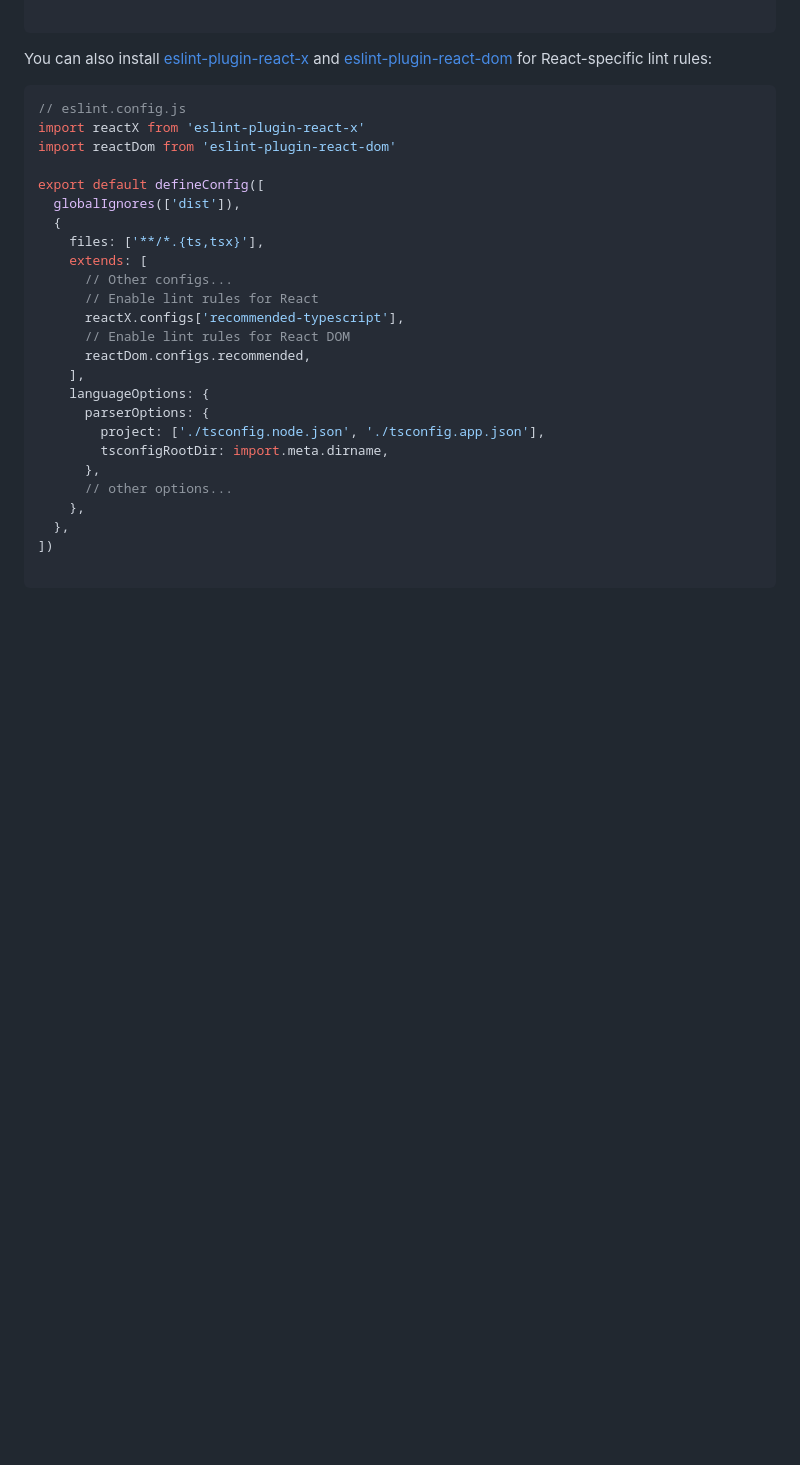
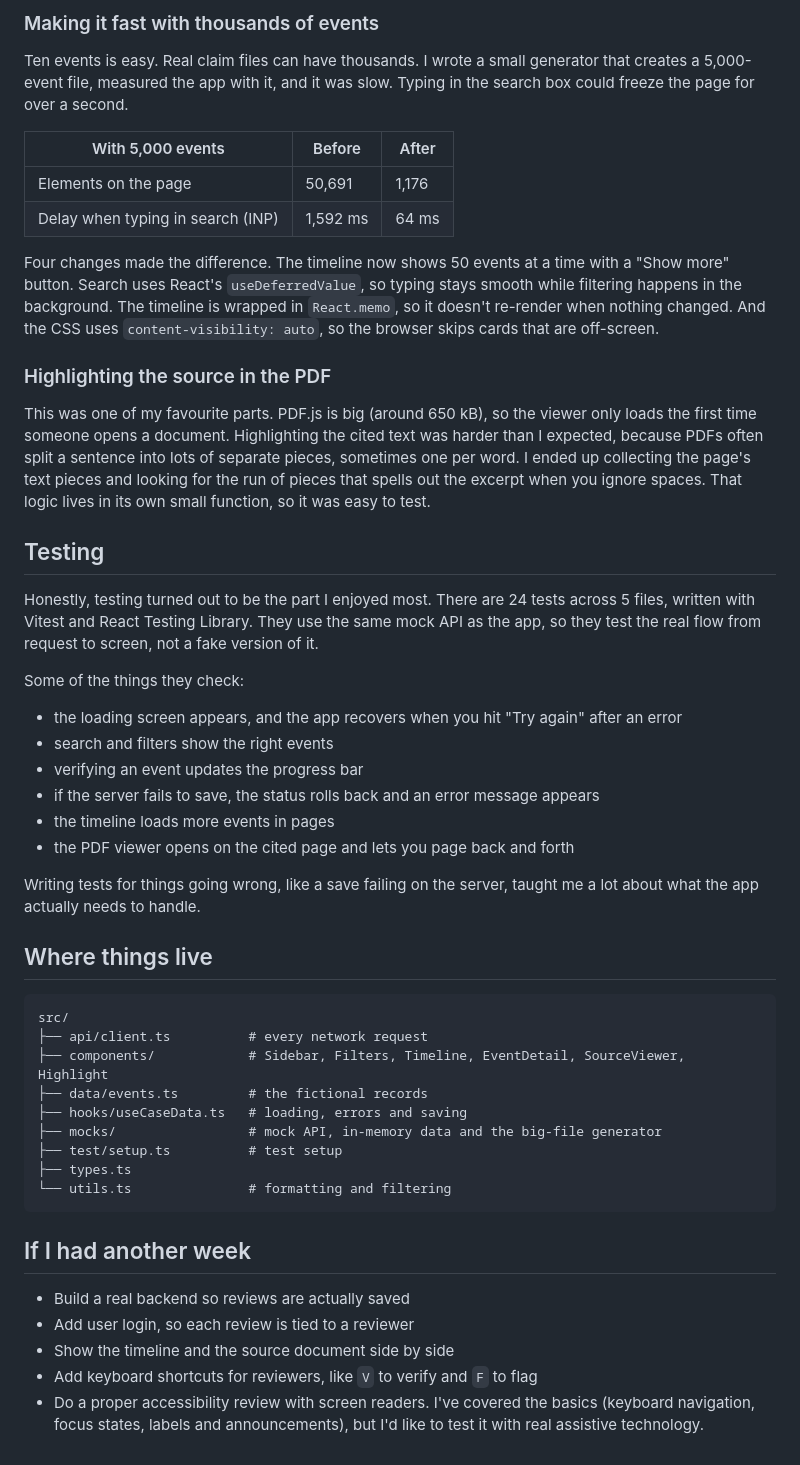
Before and after one commit to zubiatahseen1/claimlens, a Markdown page: README.md, the part around one of its changes. Rendered like a GitHub page; blank space fills up the shorter version.

````diff
--- a/README.md
+++ b/README.md
@@ -44,32 +53,51 @@ export default defineConfig([
+### Making it fast with thousands of events
+
+Ten events is easy. Real claim files can have thousands. I wrote a small generator that creates a 5,000-event file, measured the app with it, and it was slow. Typing in the search box could freeze the page for over a second.
+
+| With 5,000 events                 | Before   | After |
+| --------------------------------- | -------- | ----- |
+| Elements on the page              | 50,691   | 1,176 |
+| Delay when typing in search (INP) | 1,592 ms | 64 ms |
+
+Four changes made the difference. The timeline now shows 50 events at a time with a "Show more" button. Search uses React's `useDeferredValue`, so typing stays smooth while filtering happens in the background. The timeline is wrapped in `React.memo`, so it doesn't re-render when nothing changed. And the CSS uses `content-visibility: auto`, so the browser skips cards that are off-screen.
+
+### Highlighting the source in the PDF
+
+This was one of my favourite parts. PDF.js is big (around 650 kB), so the viewer only loads the first time someone opens a document. Highlighting the cited text was harder than I expected, because PDFs often split a sentence into lots of separate pieces, sometimes one per word. I ended up collecting the page's text pieces and looking for the run of pieces that spells out the excerpt when you ignore spaces. That logic lives in its own small function, so it was easy to test.
+
+## Testing
+
+Honestly, testing turned out to be the part I enjoyed most. There are 24 tests across 5 files, written with Vitest and React Testing Library. They use the same mock API as the app, so they test the real flow from request to screen, not a fake version of it.
+
+Some of the things they check:
+
+- the loading screen appears, and the app recovers when you hit "Try again" after an error
+- search and filters show the right events
+- verifying an event updates the progress bar
+- if the server fails to save, the status rolls back and an error message appears
+- the timeline loads more events in pages
+- the PDF viewer opens on the cited page and lets you page back and forth
+
+Writing tests for things going wrong, like a save failing on the server, taught me a lot about what the app actually needs to handle.
+
+## Where things live
 
 ```
+src/
+├── api/client.ts          # every network request
+├── components/            # Sidebar, Filters, Timeline, EventDetail, SourceViewer, Highlight
+├── data/events.ts         # the fictional records
+├── hooks/useCaseData.ts   # loading, errors and saving
+├── mocks/                 # mock API, in-memory data and the big-file generator
+├── test/setup.ts          # test setup
+├── types.ts
+└── utils.ts               # formatting and filtering
+```
 
-You can also install [eslint-plugin-react-x](https://npmx.dev/package/eslint-plugin-react-x) and [eslint-plugin-react-dom](https://npmx.dev/package/eslint-plugin-react-dom) for React-specific lint rules:
+## If I had another week
 
-```js
-// eslint.config.js
-import reactX from 'eslint-plugin-react-x'
-import reactDom from 'eslint-plugin-react-dom'
-
-export default defineConfig([
-  globalIgnores(['dist']),
-  {
-    files: ['**/*.{ts,tsx}'],
-    extends: [
-      // Other configs...
-      // Enable lint rules for React
-      reactX.configs['recommended-typescript'],
-      // Enable lint rules for React DOM
-      reactDom.configs.recommended,
-    ],
-    languageOptions: {
-      parserOptions: {
-        project: ['./tsconfig.node.json', './tsconfig.app.json'],
-        tsconfigRootDir: import.meta.dirname,
-      },
-      // other options...
-    },
-  },
-])
-
-```
+- Build a real backend so reviews are actually saved
+- Add user login, so each review is tied to a reviewer
+- Show the timeline and the source document side by side
+- Add keyboard shortcuts for reviewers, like `V` to verify and `F` to flag
+- Do a proper accessibility review with screen readers. I've covered the basics (keyboard navigation, focus states, labels and announcements), but I'd like to test it with real assistive technology.
````
Also changed, not shown: other parts of README.md (+42 -33 lines), docs/screenshot.png (added).
